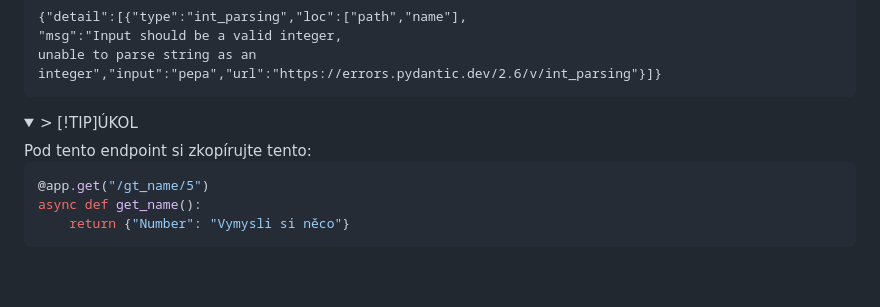
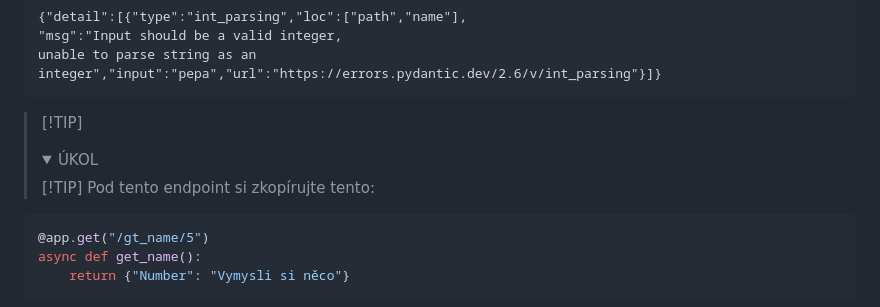
Before and after one commit to MrVendys/GUI, a Markdown page: README.md, the part around the change. GitHub-like rendering; folded sections open; blank space fills up the shorter version.

````diff
--- a/README.md
+++ b/README.md
@@ -87,8 +87,8 @@ Jinak bychom dostali tuto krásnou chybovou hlášku od knihovny pydantic, o kte
 "msg":"Input should be a valid integer,
 unable to parse string as an integer","input":"pepa","url":"https://errors.pydantic.dev/2.6/v/int_parsing"}]}
 ```
-<details>
-<summary>> [!TIP]ÚKOL </summary>
+> [!TIP]<details>
+> [!TIP]<summary> ÚKOL </summary>
 Pod tento endpoint si zkopírujte tento:
 
 ```python
````
